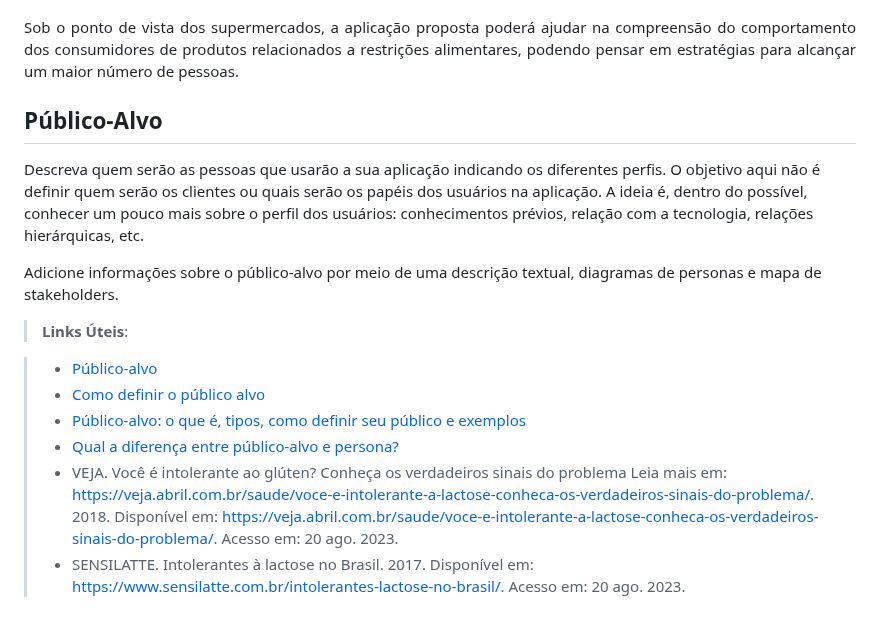
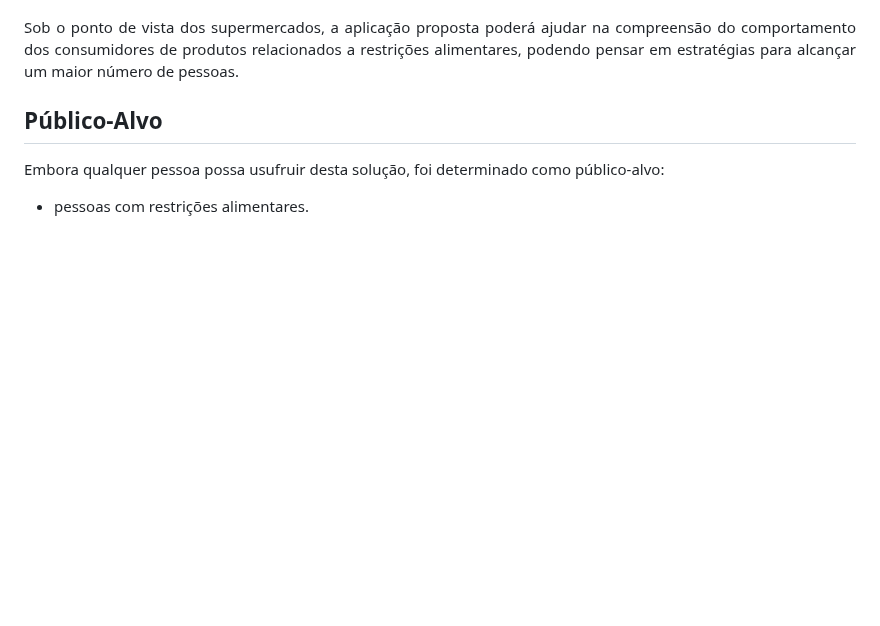
Before and after one commit to ICEI-PUC-Minas-PMV-ADS/pmv-ads-2023-2-e2-proj-int-t5-seleta, a Markdown page: docs/01-Documentação de Contexto.md, the part around the change. GitHub-like rendering; blank space fills up the shorter version.

```diff
--- a/docs/01-Documentação de Contexto.md
+++ b/docs/01-Documentação de Contexto.md
@@ -49,16 +49,6 @@ Sob o ponto de vista dos supermercados, a aplicação proposta poderá ajudar na
 
 ## Público-Alvo
 
-Descreva quem serão as pessoas que usarão a sua aplicação indicando os diferentes perfis. O objetivo aqui não é definir quem serão os clientes ou quais serão os papéis dos usuários na aplicação. A ideia é, dentro do possível, conhecer um pouco mais sobre o perfil dos usuários: conhecimentos prévios, relação com a tecnologia, relações
-hierárquicas, etc.
+Embora qualquer pessoa possa usufruir desta solução, foi determinado como público-alvo:
 
-Adicione informações sobre o público-alvo por meio de uma descrição textual, diagramas de personas e mapa de stakeholders.
-
-> **Links Úteis**:
-
-> - [Público-alvo](https://blog.hotmart.com/pt-br/publico-alvo/)
-> - [Como definir o público alvo](https://exame.com/pme/5-dicas-essenciais-para-definir-o-publico-alvo-do-seu-negocio/)
-> - [Público-alvo: o que é, tipos, como definir seu público e exemplos](https://klickpages.com.br/blog/publico-alvo-o-que-e/)
-> - [Qual a diferença entre público-alvo e persona?](https://rockcontent.com/blog/diferenca-publico-alvo-e-persona/)
-> - VEJA. Você é intolerante ao glúten? Conheça os verdadeiros sinais do problema Leia mais em: https://veja.abril.com.br/saude/voce-e-intolerante-a-lactose-conheca-os-verdadeiros-sinais-do-problema/. 2018. Disponível em: https://veja.abril.com.br/saude/voce-e-intolerante-a-lactose-conheca-os-verdadeiros-sinais-do-problema/. Acesso em: 20 ago. 2023.
-> - SENSILATTE. Intolerantes à lactose no Brasil. 2017. Disponível em: https://www.sensilatte.com.br/intolerantes-lactose-no-brasil/. Acesso em: 20 ago. 2023.
+- pessoas com restrições alimentares.
```
